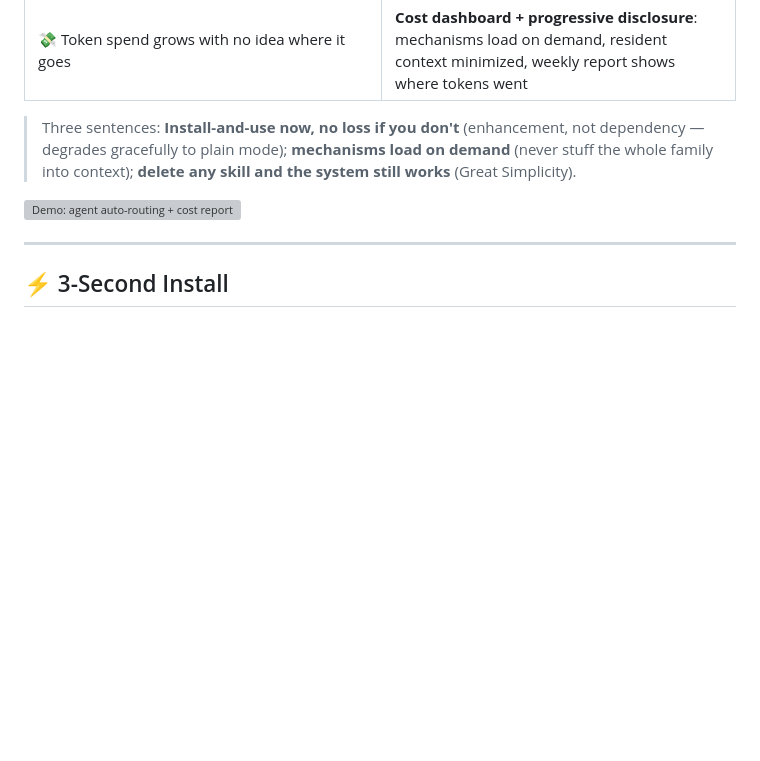
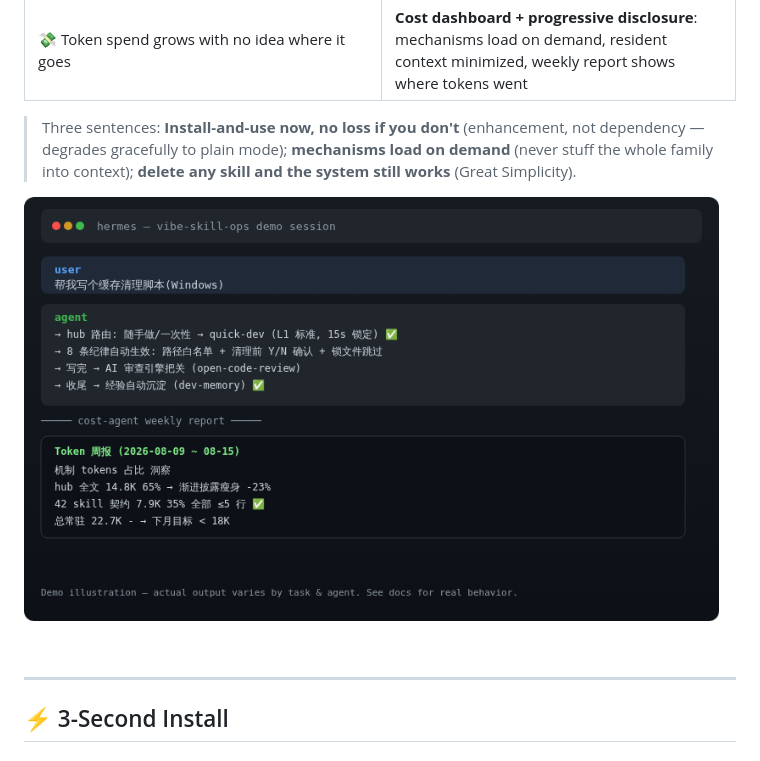
Before and after one commit to yuchen1017918/vibe-skill-ops, a Markdown page: README.md, the part around the change. GitHub-like rendering; pictures changed too: assets/demo-conversation.png (added); blank space fills up the shorter version; grey boxes are pictures that could not be loaded.

Commit message:
docs: 视觉素材 PNG化(playwright渲染2x) — README改用PNG更通用, SVG源保留

```diff
--- a/README.md
+++ b/README.md
@@ -31,7 +31,7 @@
 
 > Three sentences: **Install-and-use now, no loss if you don't** (enhancement, not dependency — degrades gracefully to plain mode); **mechanisms load on demand** (never stuff the whole family into context); **delete any skill and the system still works** (Great Simplicity).
 
-![Demo: agent auto-routing + cost report](assets/demo-conversation.svg)
+![Demo: agent auto-routing + cost report](assets/demo-conversation.png)
 
 ---
 
```
Also changed, not shown: README.zh-CN.md (+1 -1 lines).
